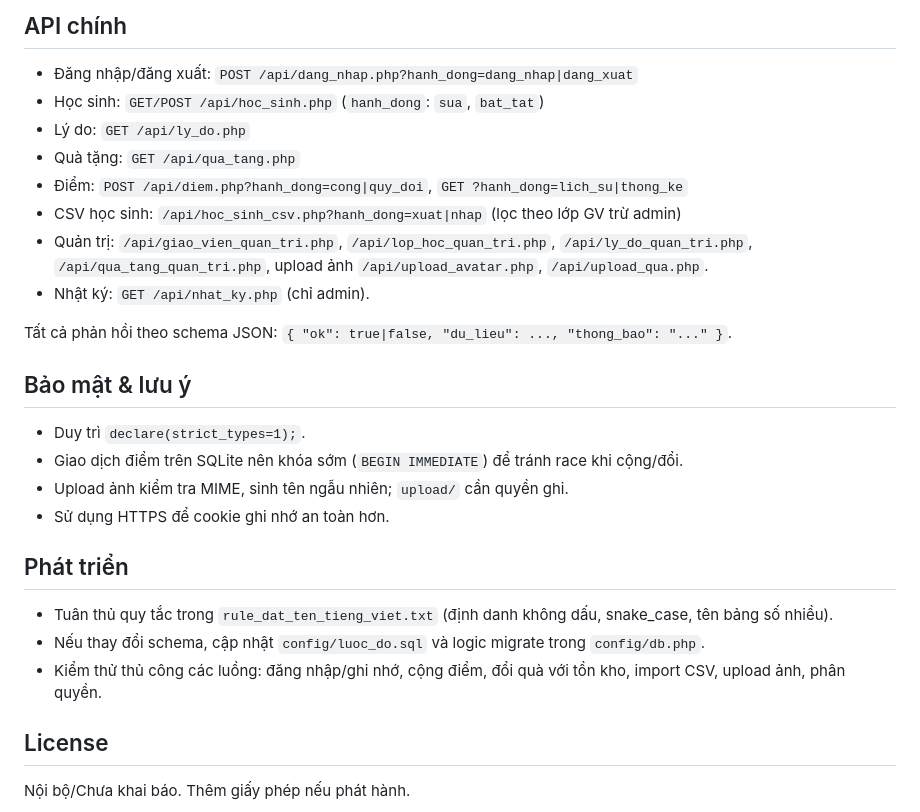
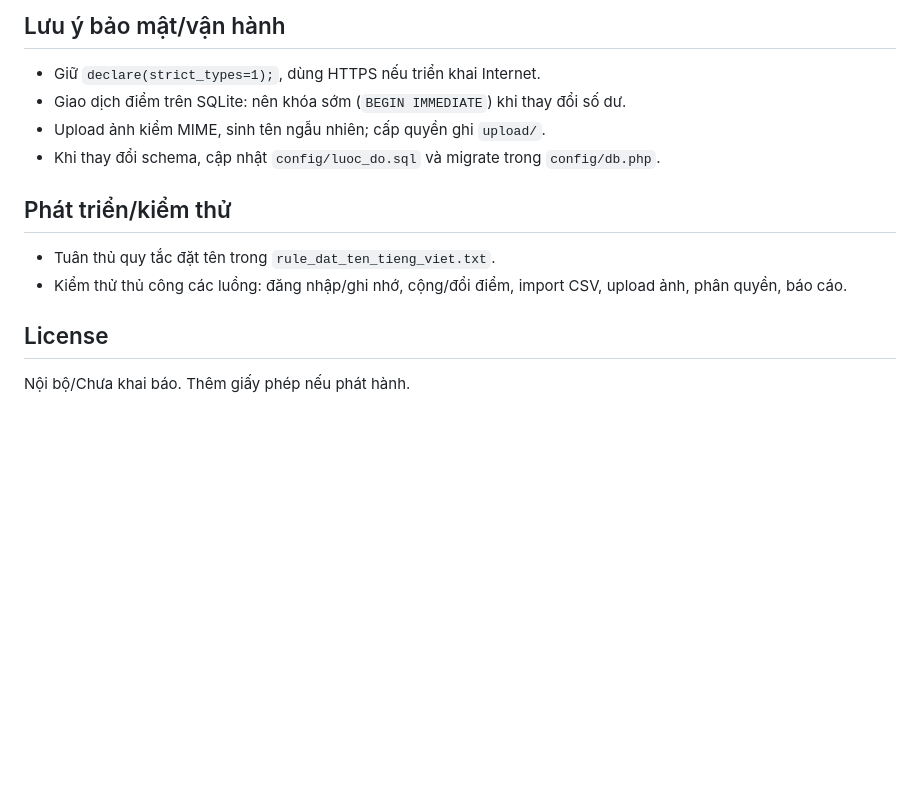
Before and after one commit to nguyenhoangtin1404/DClass, a Markdown page: README.md, the part around the change printed below. Drawn GitHub-style; blank space fills up the shorter version.

```diff
--- a/README.md
+++ b/README.md
@@ -52,26 +51,13 @@ rule_dat_ten_tieng_viet.txt  Quy tắc đặt tên và chuẩn dự án
 
-## API chính
-- Đăng nhập/đăng xuất: `POST /api/dang_nhap.php?hanh_dong=dang_nhap|dang_xuat`
-- Học sinh: `GET/POST /api/hoc_sinh.php` (`hanh_dong`: `sua`, `bat_tat`)
-- Lý do: `GET /api/ly_do.php`
-- Quà tặng: `GET /api/qua_tang.php`
-- Điểm: `POST /api/diem.php?hanh_dong=cong|quy_doi`, `GET ?hanh_dong=lich_su|thong_ke`
-- CSV học sinh: `/api/hoc_sinh_csv.php?hanh_dong=xuat|nhap` (lọc theo lớp GV trừ admin)
-- Quản trị: `/api/giao_vien_quan_tri.php`, `/api/lop_hoc_quan_tri.php`, `/api/ly_do_quan_tri.php`, `/api/qua_tang_quan_tri.php`, upload ảnh `/api/upload_avatar.php`, `/api/upload_qua.php`.
-- Nhật ký: `GET /api/nhat_ky.php` (chỉ admin).
+## Lưu ý bảo mật/vận hành
+- Giữ `declare(strict_types=1);`, dùng HTTPS nếu triển khai Internet.
+- Giao dịch điểm trên SQLite: nên khóa sớm (`BEGIN IMMEDIATE`) khi thay đổi số dư.
+- Upload ảnh kiểm MIME, sinh tên ngẫu nhiên; cấp quyền ghi `upload/`.
+- Khi thay đổi schema, cập nhật `config/luoc_do.sql` và migrate trong `config/db.php`.
 
-Tất cả phản hồi theo schema JSON: `{ "ok": true|false, "du_lieu": ..., "thong_bao": "..." }`.
-
-## Bảo mật & lưu ý
-- Duy trì `declare(strict_types=1);`.
-- Giao dịch điểm trên SQLite nên khóa sớm (`BEGIN IMMEDIATE`) để tránh race khi cộng/đổi.
-- Upload ảnh kiểm tra MIME, sinh tên ngẫu nhiên; `upload/` cần quyền ghi.
-- Sử dụng HTTPS để cookie ghi nhớ an toàn hơn.
-
-## Phát triển
-- Tuân thủ quy tắc trong `rule_dat_ten_tieng_viet.txt` (định danh không dấu, snake_case, tên bảng số nhiều).
-- Nếu thay đổi schema, cập nhật `config/luoc_do.sql` và logic migrate trong `config/db.php`.
-- Kiểm thử thủ công các luồng: đăng nhập/ghi nhớ, cộng điểm, đổi quà với tồn kho, import CSV, upload ảnh, phân quyền.
+## Phát triển/kiểm thử
+- Tuân thủ quy tắc đặt tên trong `rule_dat_ten_tieng_viet.txt`.
+- Kiểm thử thủ công các luồng: đăng nhập/ghi nhớ, cộng/đổi điểm, import CSV, upload ảnh, phân quyền, báo cáo.
 
 ## License
 Nội bộ/Chưa khai báo. Thêm giấy phép nếu phát hành.
```
Also changed, not shown: other parts of README.md (+37 -38 lines).
